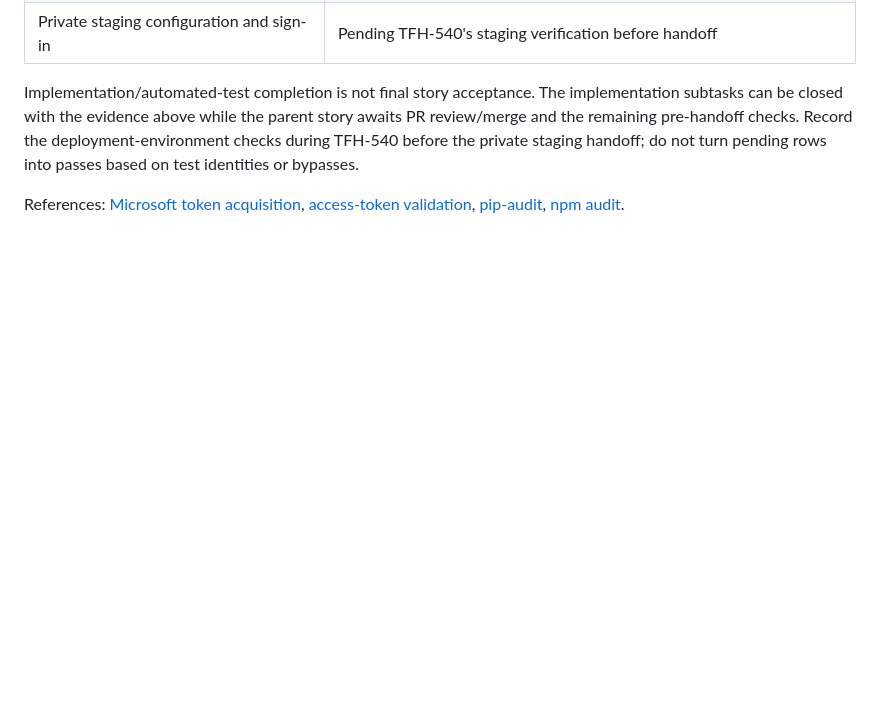
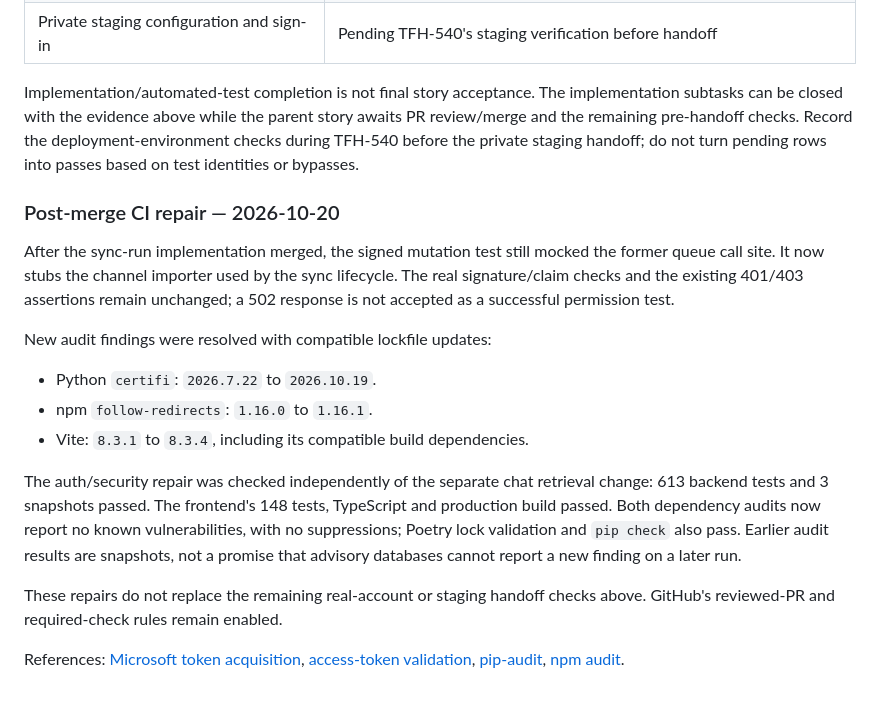
Before and after one commit to TFH-Web/TFH-Sermon-Hub, a Markdown page: docs/authentication.md, the part around the change. GitHub-like rendering; blank space fills up the shorter version.

Commit message:
TFH-543: Record post-merge security verification

```diff
--- a/docs/authentication.md
+++ b/docs/authentication.md
@@ -174,6 +174,29 @@ story awaits PR review/merge and the remaining pre-handoff checks. Record the
 deployment-environment checks during TFH-540 before the private staging handoff;
 do not turn pending rows into passes based on test identities or bypasses.
 
+### Post-merge CI repair — 2026-10-20
+
+After the sync-run implementation merged, the signed mutation test still mocked
+the former queue call site. It now stubs the channel importer used by the sync
+lifecycle. The real signature/claim checks and the existing 401/403 assertions
+remain unchanged; a 502 response is not accepted as a successful permission test.
+
+New audit findings were resolved with compatible lockfile updates:
+
+- Python `certifi`: `2026.7.22` to `2026.10.19`.
+- npm `follow-redirects`: `1.16.0` to `1.16.1`.
+- Vite: `8.3.1` to `8.3.4`, including its compatible build dependencies.
+
+The auth/security repair was checked independently of the separate chat
+retrieval change: 613 backend tests and 3 snapshots passed. The frontend's 148
+tests, TypeScript and production build passed. Both dependency audits now report
+no known vulnerabilities, with no suppressions; Poetry lock validation and
+`pip check` also pass. Earlier audit results are snapshots, not a promise that
+advisory databases cannot report a new finding on a later run.
+
+These repairs do not replace the remaining real-account or staging handoff
+checks above. GitHub's reviewed-PR and required-check rules remain enabled.
+
 References: [Microsoft token acquisition](https://learn.microsoft.com/en-us/entra/identity-platform/scenario-spa-acquire-token),
 [access-token validation](https://learn.microsoft.com/en-us/entra/identity-platform/access-tokens),
 [pip-audit](https://github.com/pypa/pip-audit),
```
